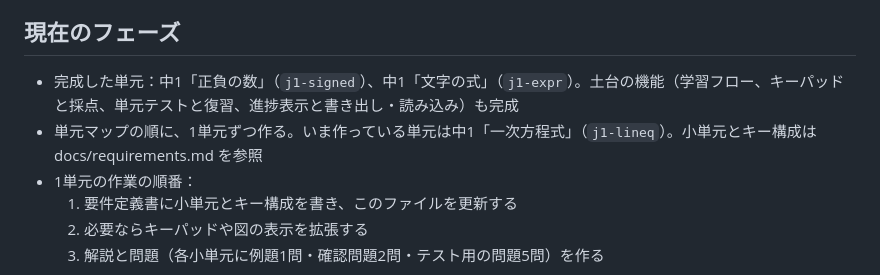
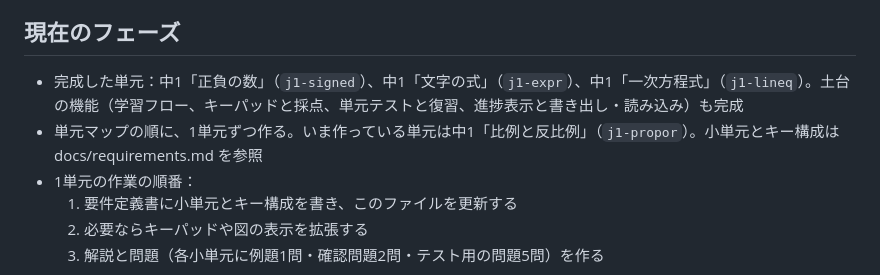
Before and after one commit to enbi0001713000/math_study, a Markdown page: CLAUDE.md, the part around the change. GitHub-like rendering.

```diff
--- a/CLAUDE.md
+++ b/CLAUDE.md
@@ -44,8 +44,8 @@ docs/
 
 ## 現在のフェーズ
 
-- 完成した単元：中1「正負の数」（`j1-signed`）、中1「文字の式」（`j1-expr`）。土台の機能（学習フロー、キーパッドと採点、単元テストと復習、進捗表示と書き出し・読み込み）も完成
-- 単元マップの順に、1単元ずつ作る。いま作っている単元は中1「一次方程式」（`j1-lineq`）。小単元とキー構成は docs/requirements.md を参照
+- 完成した単元：中1「正負の数」（`j1-signed`）、中1「文字の式」（`j1-expr`）、中1「一次方程式」（`j1-lineq`）。土台の機能（学習フロー、キーパッドと採点、単元テストと復習、進捗表示と書き出し・読み込み）も完成
+- 単元マップの順に、1単元ずつ作る。いま作っている単元は中1「比例と反比例」（`j1-propor`）。小単元とキー構成は docs/requirements.md を参照
 - 1単元の作業の順番：
   1. 要件定義書に小単元とキー構成を書き、このファイルを更新する
   2. 必要ならキーパッドや図の表示を拡張する
```
Also changed, not shown: docs/requirements.md (+16 -0 lines).
